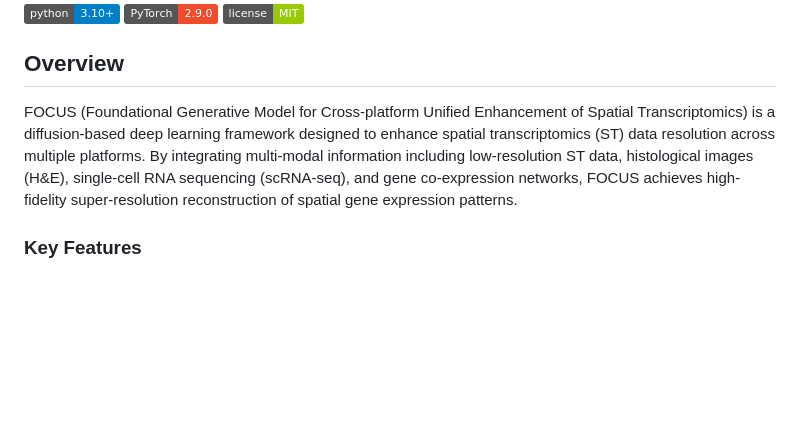
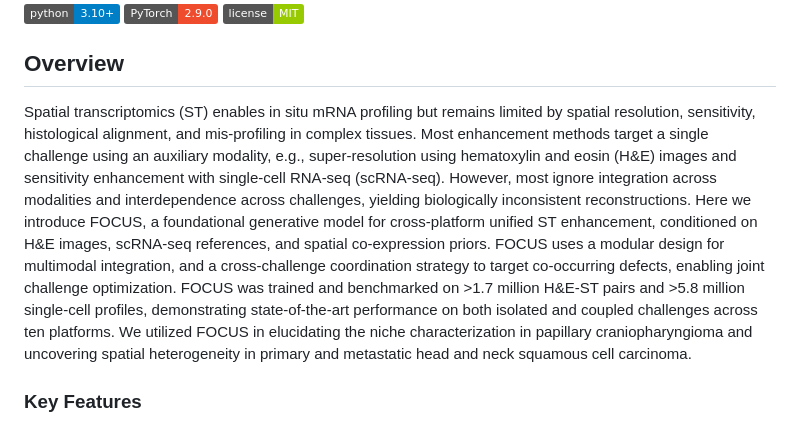
Before and after one commit to LHY1007/FOCUS, a Markdown page: README.md, the part around the change. Drawn GitHub-style; badges without logos; blank space fills up the shorter version.

```diff
--- a/README.md
+++ b/README.md
@@ -6,7 +6,7 @@
 
 ## Overview
 
-FOCUS (Foundational Generative Model for Cross-platform Unified Enhancement of Spatial Transcriptomics) is a diffusion-based deep learning framework designed to enhance spatial transcriptomics (ST) data resolution across multiple platforms. By integrating multi-modal information including low-resolution ST data, histological images (H&E), single-cell RNA sequencing (scRNA-seq), and gene co-expression networks, FOCUS achieves high-fidelity super-resolution reconstruction of spatial gene expression patterns.
+Spatial transcriptomics (ST) enables in situ mRNA profiling but remains limited by spatial resolution, sensitivity, histological alignment, and mis-profiling in complex tissues. Most enhancement methods target a single challenge using an auxiliary modality, e.g., super-resolution using hematoxylin and eosin (H&E) images and sensitivity enhancement with single-cell RNA-seq (scRNA-seq). However, most ignore integration across modalities and interdependence across challenges, yielding biologically inconsistent reconstructions. Here we introduce FOCUS, a foundational generative model for cross-platform unified ST enhancement, conditioned on H&E images, scRNA-seq references, and spatial co-expression priors. FOCUS uses a modular design for multimodal integration, and a cross-challenge coordination strategy to target co-occurring defects, enabling joint challenge optimization. FOCUS was trained and benchmarked on >1.7 million H&E-ST pairs and >5.8 million single-cell profiles, demonstrating state-of-the-art performance on both isolated and coupled challenges across ten platforms. We utilized FOCUS in elucidating the niche characterization in papillary craniopharyngioma and uncovering spatial heterogeneity in primary and metastatic head and neck squamous cell carcinoma.
 
 ### Key Features
 
```
